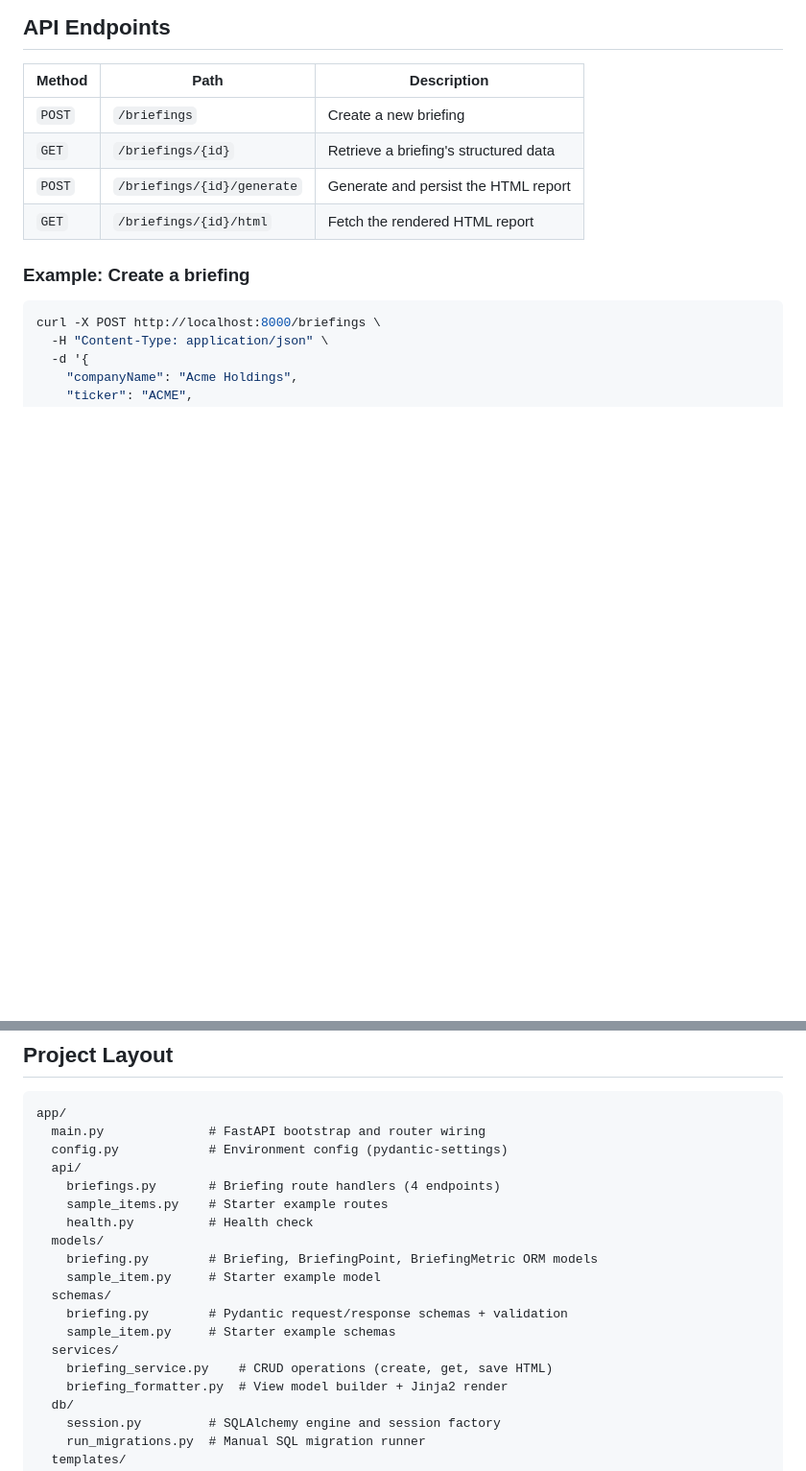
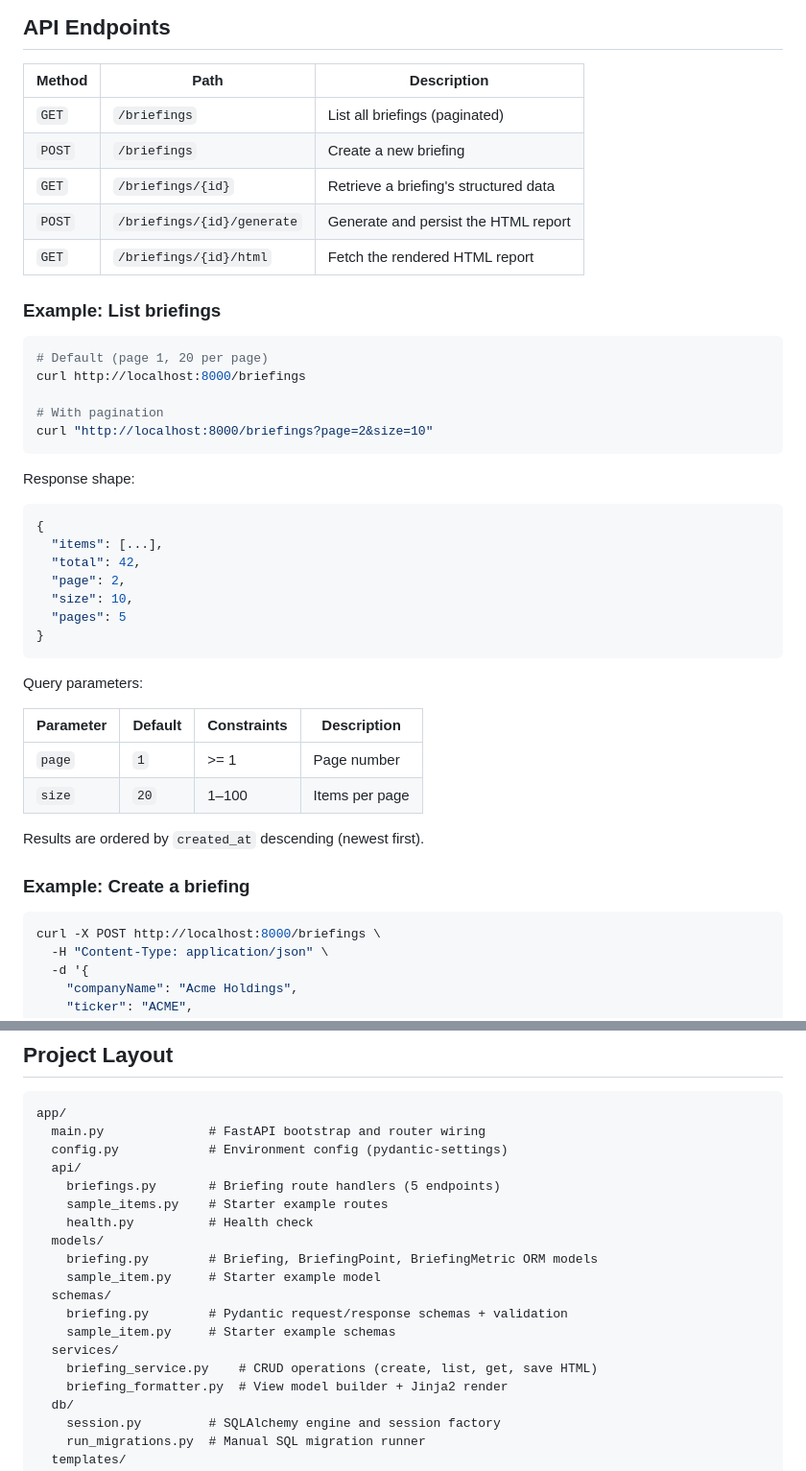
Before and after one commit to obomheire/briefing-report-and-candidate-summary-api, a Markdown page: python-service/README.md, 2 parts joined by grey strips. Shown at 96% size. Rendered like a GitHub page; blank space fills up the shorter version.

Commit message:
fix: Added readme

````diff
--- a/python-service/README.md
+++ b/python-service/README.md
@@ -83,10 +83,42 @@ Interactive API docs available at: `http://localhost:8000/docs`
 
 | Method | Path | Description |
 |---|---|---|
+| `GET` | `/briefings` | List all briefings (paginated) |
 | `POST` | `/briefings` | Create a new briefing |
 | `GET` | `/briefings/{id}` | Retrieve a briefing's structured data |
 | `POST` | `/briefings/{id}/generate` | Generate and persist the HTML report |
 | `GET` | `/briefings/{id}/html` | Fetch the rendered HTML report |
+
+### Example: List briefings
+
+```bash
+# Default (page 1, 20 per page)
+curl http://localhost:8000/briefings
+
+# With pagination
+curl "http://localhost:8000/briefings?page=2&size=10"
+```
+
+Response shape:
+
+```json
+{
+  "items": [...],
+  "total": 42,
+  "page": 2,
+  "size": 10,
+  "pages": 5
+}
+```
+
+Query parameters:
+
+| Parameter | Default | Constraints | Description |
+|---|---|---|---|
+| `page` | `1` | >= 1 | Page number |
+| `size` | `20` | 1–100 | Items per page |
+
+Results are ordered by `created_at` descending (newest first).
 
 ### Example: Create a briefing
 
@@ -150,7 +182,7 @@ app/
   main.py              # FastAPI bootstrap and router wiring
   config.py            # Environment config (pydantic-settings)
   api/
-    briefings.py       # Briefing route handlers (4 endpoints)
+    briefings.py       # Briefing route handlers (5 endpoints)
     sample_items.py    # Starter example routes
     health.py          # Health check
   models/
@@ -160,7 +192,7 @@ app/
     briefing.py        # Pydantic request/response schemas + validation
     sample_item.py     # Starter example schemas
   services/
-    briefing_service.py    # CRUD operations (create, get, save HTML)
+    briefing_service.py    # CRUD operations (create, list, get, save HTML)
     briefing_formatter.py  # View model builder + Jinja2 render
   db/
     session.py         # SQLAlchemy engine and session factory
````
